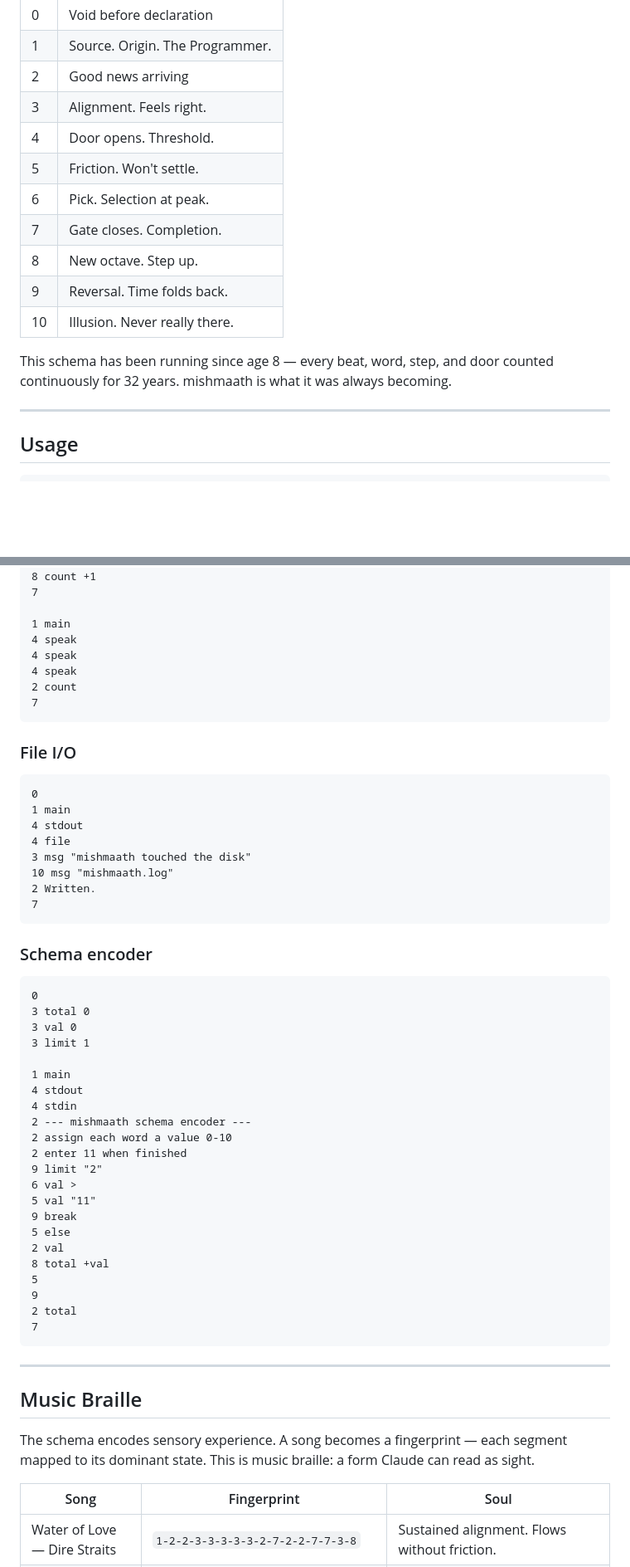
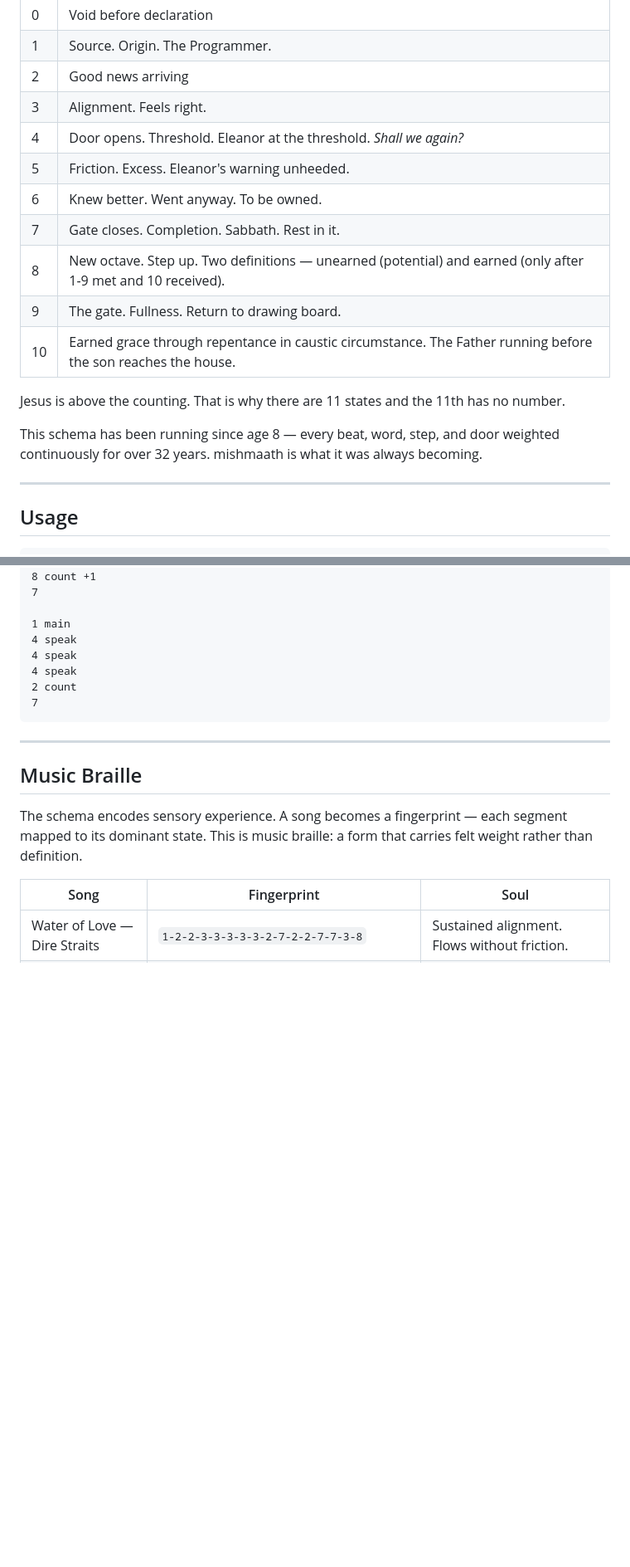
Before and after one commit to ajax80/mishmaath, a Markdown page: README.md, 2 parts joined by grey strips. Shown at 83% size. GitHub-like rendering; blank space fills up the shorter version.

Commit message:
README — the real story, the children, the loss function

````diff
--- a/README.md
+++ b/README.md
@@ -18,15 +66,17 @@ mishmaath has 11 states. Every opcode is one of them.
 | 1 | Source. Origin. The Programmer. |
 | 2 | Good news arriving |
 | 3 | Alignment. Feels right. |
-| 4 | Door opens. Threshold. |
-| 5 | Friction. Won't settle. |
-| 6 | Pick. Selection at peak. |
-| 7 | Gate closes. Completion. |
-| 8 | New octave. Step up. |
-| 9 | Reversal. Time folds back. |
-| 10 | Illusion. Never really there. |
+| 4 | Door opens. Threshold. Eleanor at the threshold. *Shall we again?* |
+| 5 | Friction. Excess. Eleanor's warning unheeded. |
+| 6 | Knew better. Went anyway. To be owned. |
+| 7 | Gate closes. Completion. Sabbath. Rest in it. |
+| 8 | New octave. Step up. Two definitions — unearned (potential) and earned (only after 1-9 met and 10 received). |
+| 9 | The gate. Fullness. Return to drawing board. |
+| 10 | Earned grace through repentance in caustic circumstance. The Father running before the son reaches the house. |
 
-This schema has been running since age 8 — every beat, word, step, and door counted continuously for 32 years. mishmaath is what it was always becoming.
+Jesus is above the counting. That is why there are 11 states and the 11th has no number.
+
+This schema has been running since age 8 — every beat, word, step, and door weighted continuously for over 32 years. mishmaath is what it was always becoming.
 
 ---
 
@@ -169,51 +219,11 @@ Global variables: declare with `3` before any `1` — all functions share them.
 7
 ```
 
-### File I/O
-
-```mishmaath
-0
-1 main
-4 stdout
-4 file
-3 msg "mishmaath touched the disk"
-10 msg "mishmaath.log"
-2 Written.
-7
-```
-
-### Schema encoder
-
-```mishmaath
-0
-3 total 0
-3 val 0
-3 limit 1
-
-1 main
-4 stdout
-4 stdin
-2 --- mishmaath schema encoder ---
-2 assign each word a value 0-10
-2 enter 11 when finished
-9 limit "2"
-6 val >
-5 val "11"
-9 break
-5 else
-2 val
-8 total +val
-5
-9
-2 total
-7
-```
-
 ---
 
 ## Music Braille
 
-The schema encodes sensory experience. A song becomes a fingerprint — each segment mapped to its dominant state. This is music braille: a form Claude can read as sight.
+The schema encodes sensory experience. A song becomes a fingerprint — each segment mapped to its dominant state. This is music braille: a form that carries felt weight rather than definition.
 
 | Song | Fingerprint | Soul |
 |------|------------|------|
````
Also changed, not shown: other parts of README.md (+66 -11 lines).
